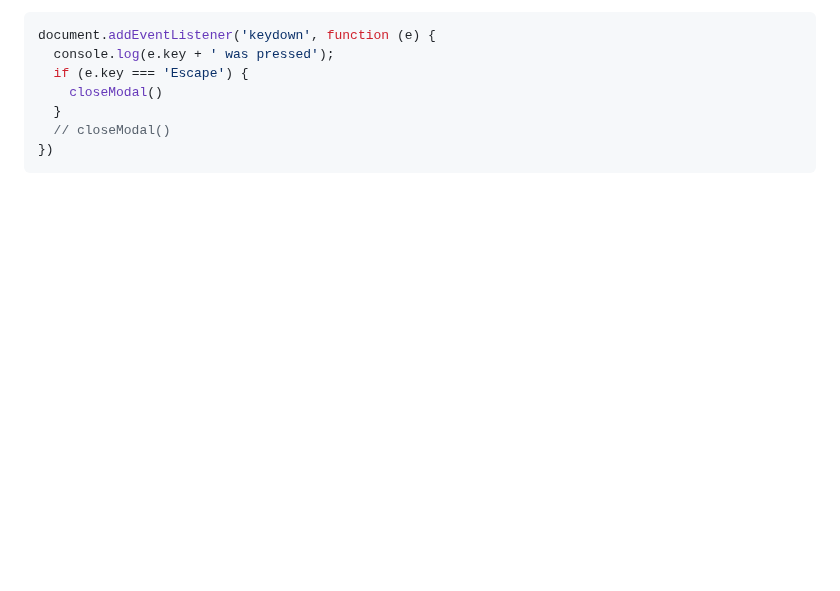
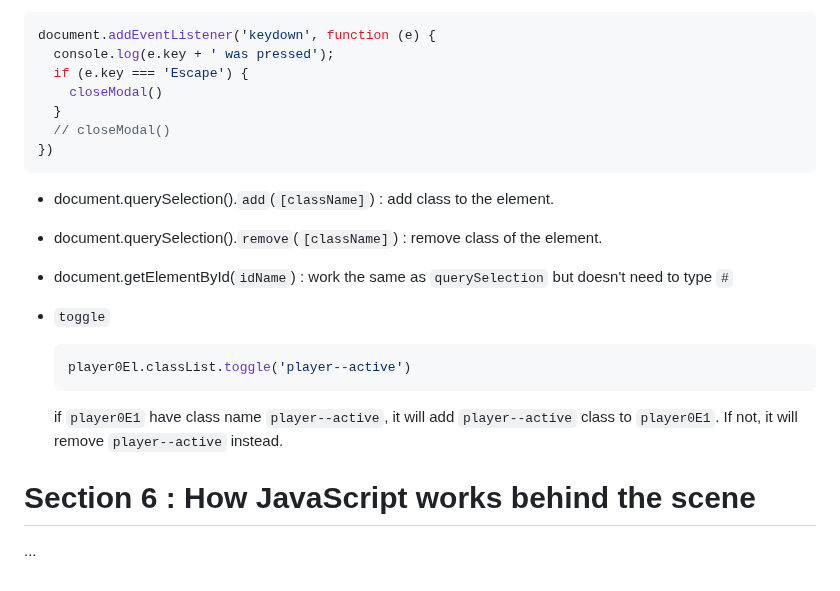
Before and after one commit to panithan-doe/JS-journey, a Markdown page: README.md, the part around the change. Rendered like a GitHub page; blank space fills up the shorter version.

Commit message:
Update README.md, finished section 5

````diff
--- a/README.md
+++ b/README.md
@@ -417,3 +417,16 @@ document.addEventListener('keydown', function (e) {
   // closeModal()
 })
 ```
+
+- document.querySelection().`add`(`[className]`) : add class to the element.
+- document.querySelection().`remove`(`[className]`) : remove class of the element.
+- document.getElementById(`idName`) : work the same as `querySelection` but doesn't need to type `#`
+
+- `toggle`
+  ```javascript
+  player0El.classList.toggle('player--active')
+  ```
+  if `player0E1` have class name `player--active`, it will add `player--active` class to `player0E1`. If not, it will remove `player--active` instead.
+
+# Section 6 : How JavaScript works behind the scene
+...
````
